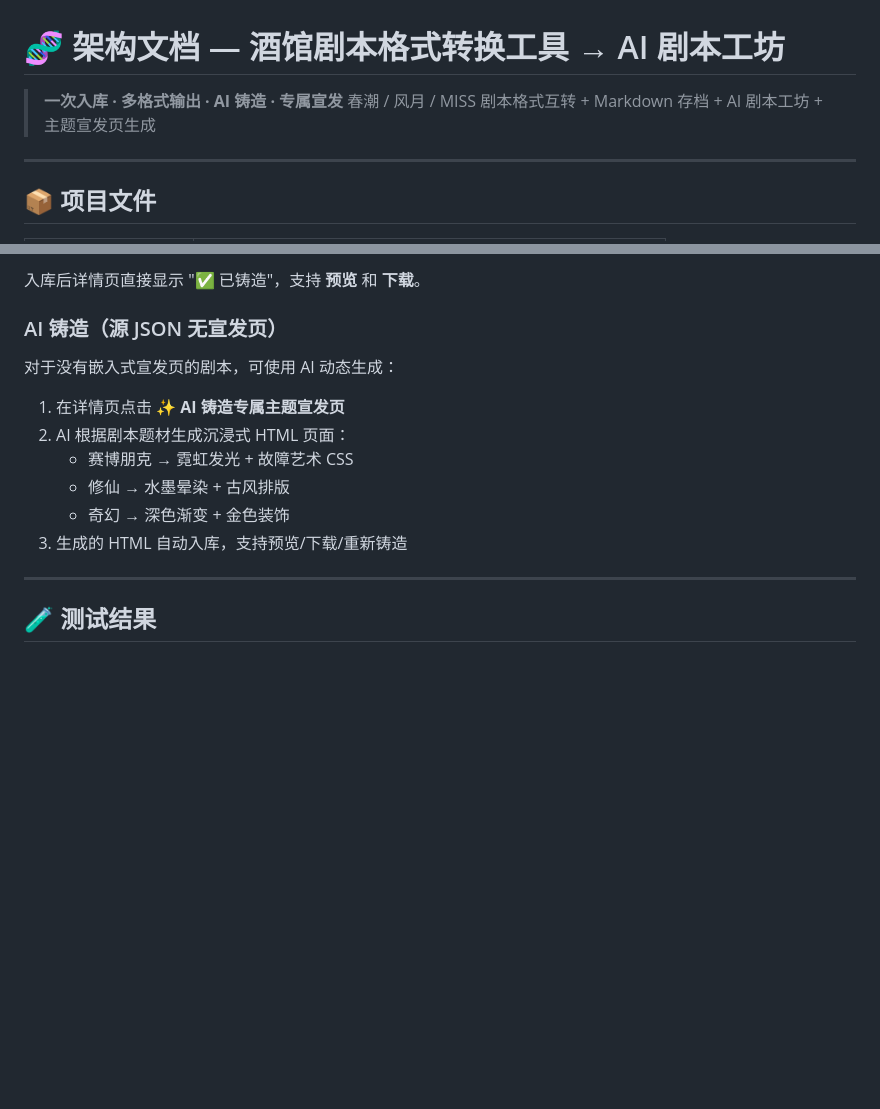
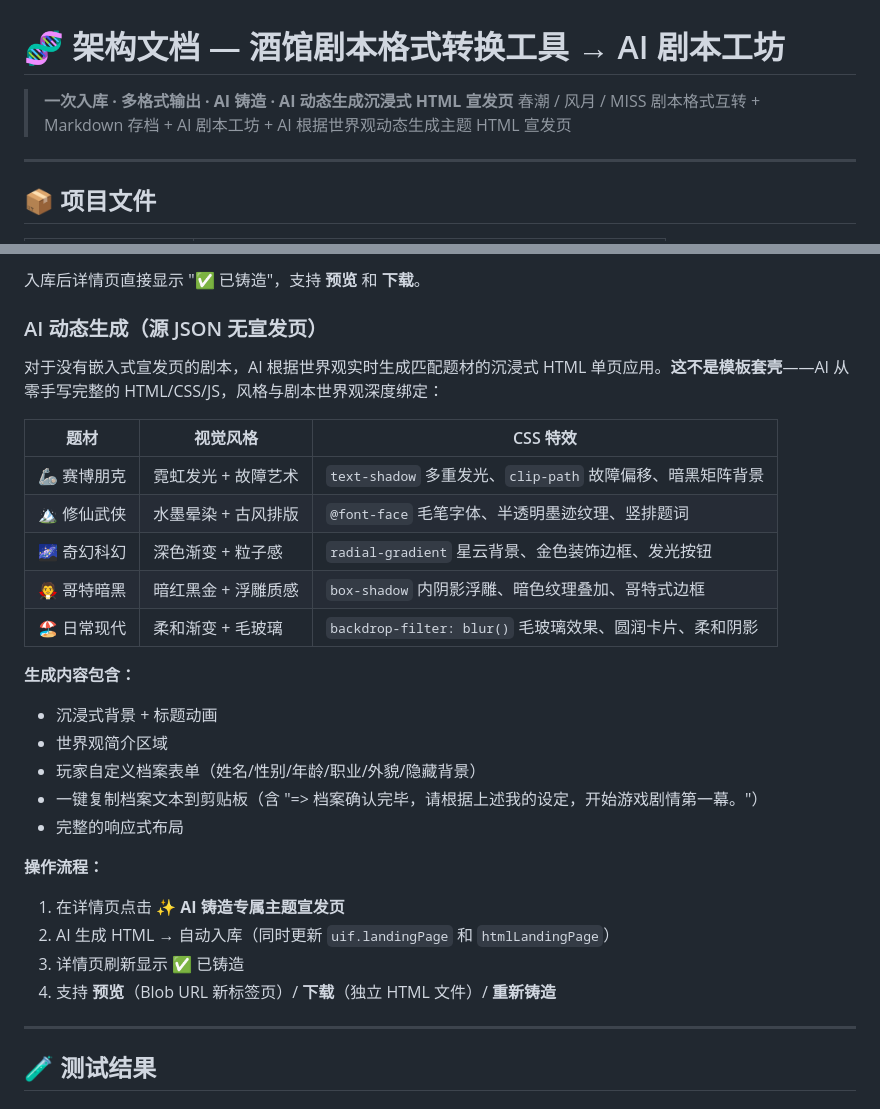
Before and after one commit to helloajunjie-ui/NEWcase-makechatBOOK, a Markdown page: ARCHITECTURE.md, 2 parts joined by grey strips. Rendered like a GitHub page; blank space fills up the shorter version.

```diff
--- a/ARCHITECTURE.md
+++ b/ARCHITECTURE.md
@@ -1,7 +1,7 @@
 # 🧬 架构文档 — 酒馆剧本格式转换工具 → AI 剧本工坊
 
-> **一次入库 · 多格式输出 · AI 铸造 · 专属宣发**
-> 春潮 / 风月 / MISS 剧本格式互转 + Markdown 存档 + AI 剧本工坊 + 主题宣发页生成
+> **一次入库 · 多格式输出 · AI 铸造 · AI 动态生成沉浸式 HTML 宣发页**
+> 春潮 / 风月 / MISS 剧本格式互转 + Markdown 存档 + AI 剧本工坊 + AI 根据世界观动态生成主题 HTML 宣发页
 
 ---
 
@@ -303,16 +303,30 @@ const genState = {
 
 入库后详情页直接显示 "✅ 已铸造"，支持 **预览** 和 **下载**。
 
-### AI 铸造（源 JSON 无宣发页）
+### AI 动态生成（源 JSON 无宣发页）
 
-对于没有嵌入式宣发页的剧本，可使用 AI 动态生成：
+对于没有嵌入式宣发页的剧本，AI 根据世界观实时生成匹配题材的沉浸式 HTML 单页应用。**这不是模板套壳**——AI 从零手写完整的 HTML/CSS/JS，风格与剧本世界观深度绑定：
 
+| 题材 | 视觉风格 | CSS 特效 |
+|------|---------|---------|
+| 🦾 赛博朋克 | 霓虹发光 + 故障艺术 | `text-shadow` 多重发光、`clip-path` 故障偏移、暗黑矩阵背景 |
+| 🏔️ 修仙武侠 | 水墨晕染 + 古风排版 | `@font-face` 毛笔字体、半透明墨迹纹理、竖排题词 |
+| 🌌 奇幻科幻 | 深色渐变 + 粒子感 | `radial-gradient` 星云背景、金色装饰边框、发光按钮 |
+| 🧛 哥特暗黑 | 暗红黑金 + 浮雕质感 | `box-shadow` 内阴影浮雕、暗色纹理叠加、哥特式边框 |
+| 🏖️ 日常现代 | 柔和渐变 + 毛玻璃 | `backdrop-filter: blur()` 毛玻璃效果、圆润卡片、柔和阴影 |
+
+**生成内容包含：**
+- 沉浸式背景 + 标题动画
+- 世界观简介区域
+- 玩家自定义档案表单（姓名/性别/年龄/职业/外貌/隐藏背景）
+- 一键复制档案文本到剪贴板（含 "=> 档案确认完毕，请根据上述我的设定，开始游戏剧情第一幕。"）
+- 完整的响应式布局
+
+**操作流程：**
 1. 在详情页点击 **✨ AI 铸造专属主题宣发页**
-2. AI 根据剧本题材生成沉浸式 HTML 页面：
-   - 赛博朋克 → 霓虹发光 + 故障艺术 CSS
-   - 修仙 → 水墨晕染 + 古风排版
-   - 奇幻 → 深色渐变 + 金色装饰
-3. 生成的 HTML 自动入库，支持预览/下载/重新铸造
+2. AI 生成 HTML → 自动入库（同时更新 `uif.landingPage` 和 `htmlLandingPage`）
+3. 详情页刷新显示 ✅ 已铸造
+4. 支持 **预览**（Blob URL 新标签页）/ **下载**（独立 HTML 文件）/ **重新铸造**
 
 ---
 
```
Also changed, not shown: README.md (+17 -11 lines).
